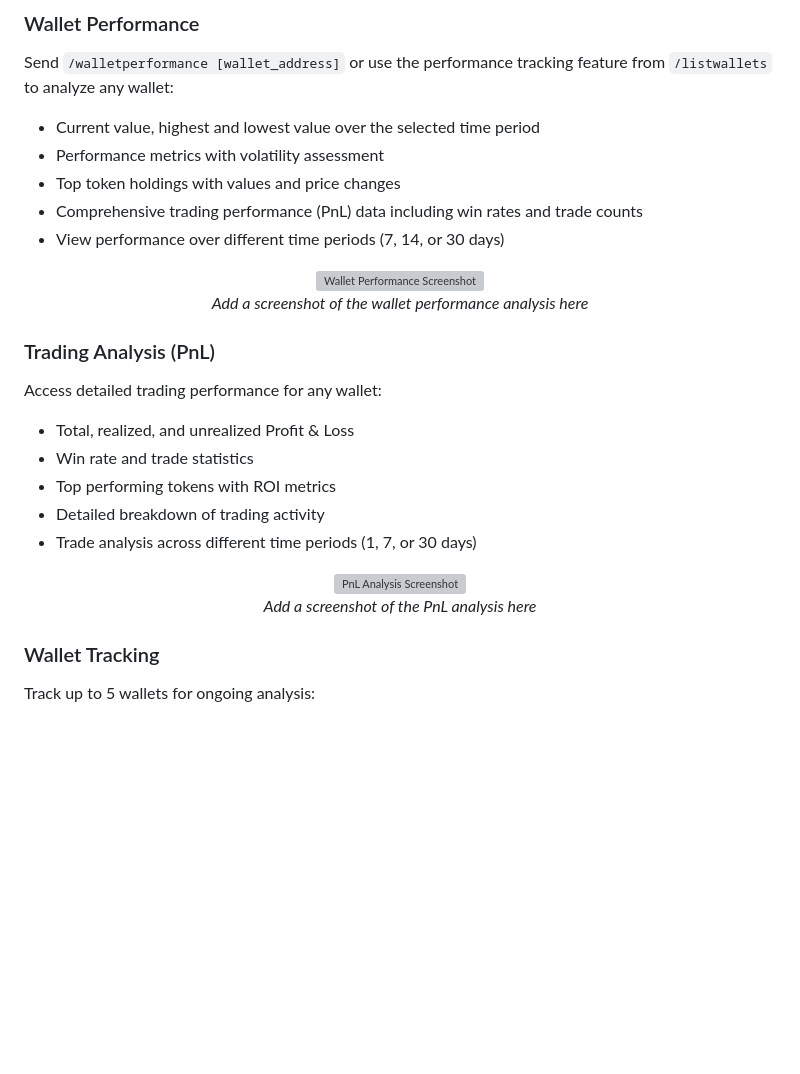
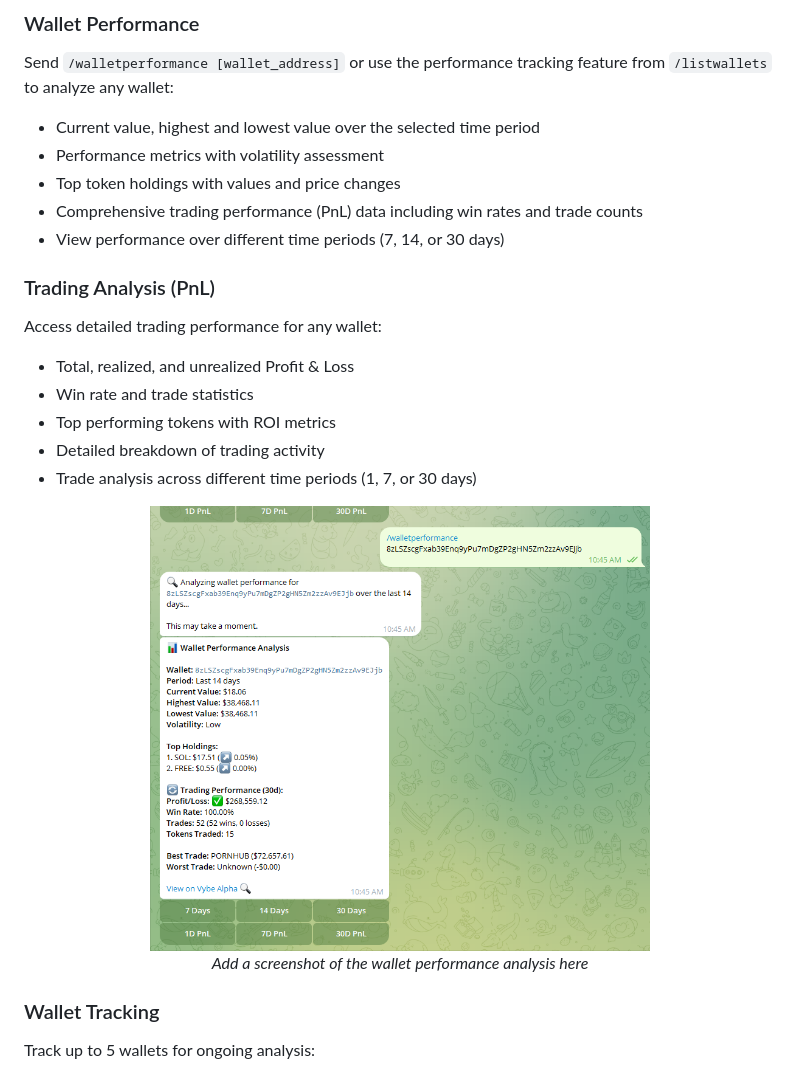
Before and after one commit to italiancode/VybeWhale-Bot, a Markdown page: README.md, the part around the change. Rendered like a GitHub page; pictures changed too: public/wallet-performance.png (added); blank space fills up the shorter version; grey boxes are pictures that could not be loaded.

Commit message:
Something just got updated!

```diff
--- a/README.md
+++ b/README.md
@@ -87,11 +87,6 @@ Send `/walletperformance [wallet_address]` or use the performance tracking featu
 - Comprehensive trading performance (PnL) data including win rates and trade counts
 - View performance over different time periods (7, 14, or 30 days)
 
-<div align="center">
-  <img src="./public/wallet-performance.png" alt="Wallet Performance Screenshot" width="500"/>
-  <p><i>Add a screenshot of the wallet performance analysis here</i></p>
-</div>
-
 ### Trading Analysis (PnL)
 
 Access detailed trading performance for any wallet:
@@ -103,8 +98,8 @@ Access detailed trading performance for any wallet:
 - Trade analysis across different time periods (1, 7, or 30 days)
 
 <div align="center">
-  <img src="./public/pnl-analysis.png" alt="PnL Analysis Screenshot" width="500"/>
-  <p><i>Add a screenshot of the PnL analysis here</i></p>
+  <img src="./public/wallet-performance.png" alt="Wallet Performance Screenshot" width="500"/>
+  <p><i>Add a screenshot of the wallet performance analysis here</i></p>
 </div>
 
 ### Wallet Tracking
```
